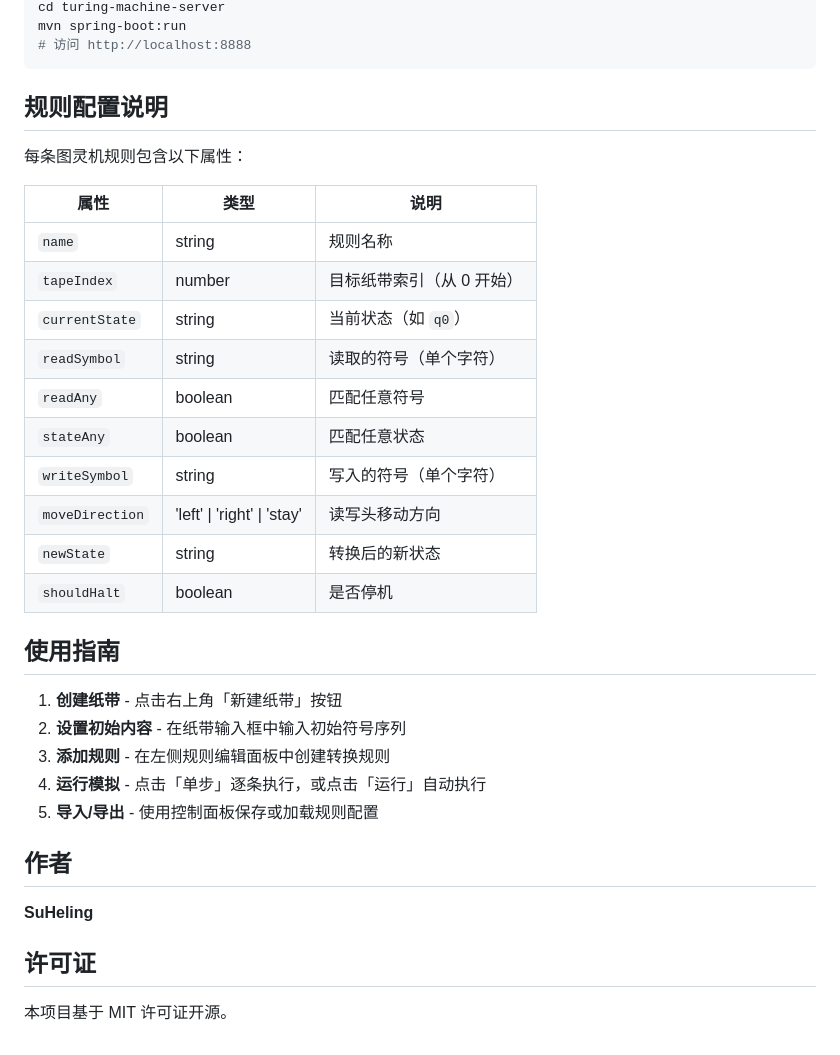
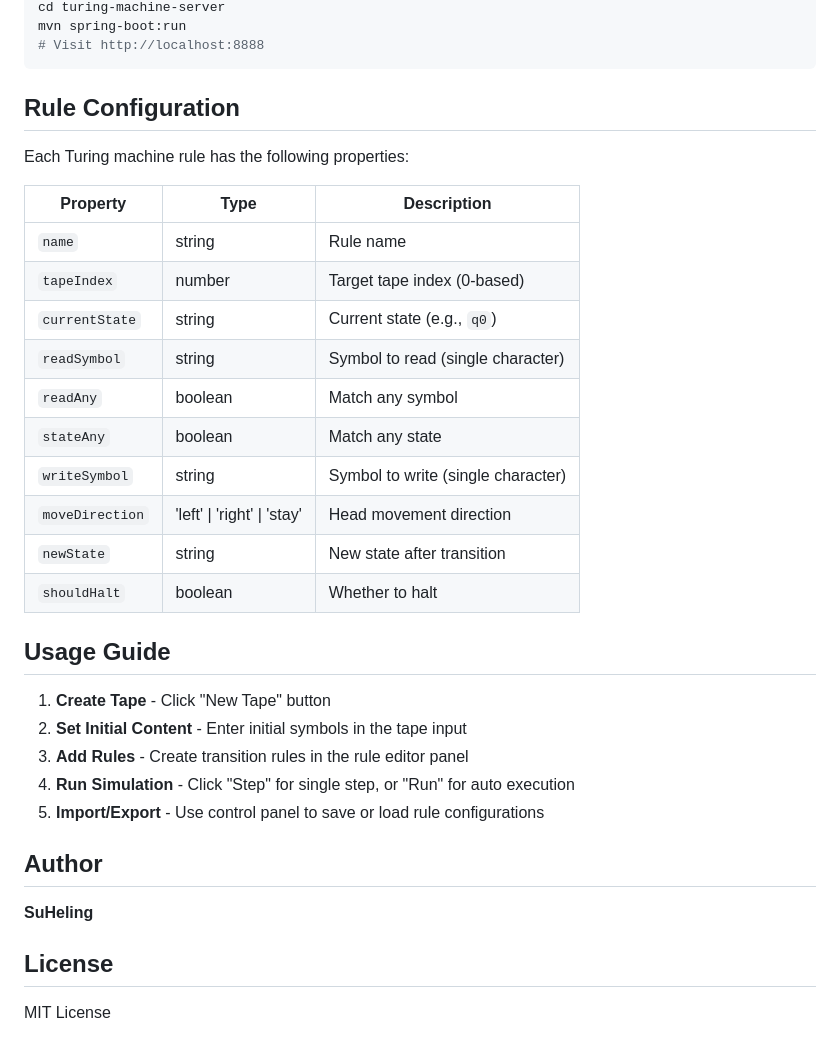
Before and after one commit to SuHeling1212/TuringLoom, a Markdown page: README.md, the part around one of its changes. Drawn GitHub-style.

````diff
--- a/README.md
+++ b/README.md
@@ -173,37 +95,37 @@ pnpm build
 cd turing-machine-server
 mvn spring-boot:run
-# 访问 http://localhost:8888
+# Visit http://localhost:8888
 ```
 
-## 规则配置说明
+## Rule Configuration
 
-每条图灵机规则包含以下属性：
+Each Turing machine rule has the following properties:
 
-| 属性 | 类型 | 说明 |
-|------|------|------|
-| `name` | string | 规则名称 |
-| `tapeIndex` | number | 目标纸带索引（从 0 开始） |
-| `currentState` | string | 当前状态（如 `q0`） |
-| `readSymbol` | string | 读取的符号（单个字符） |
-| `readAny` | boolean | 匹配任意符号 |
-| `stateAny` | boolean | 匹配任意状态 |
-| `writeSymbol` | string | 写入的符号（单个字符） |
-| `moveDirection` | 'left' \| 'right' \| 'stay' | 读写头移动方向 |
-| `newState` | string | 转换后的新状态 |
-| `shouldHalt` | boolean | 是否停机 |
+| Property | Type | Description |
+|----------|------|-------------|
+| `name` | string | Rule name |
+| `tapeIndex` | number | Target tape index (0-based) |
+| `currentState` | string | Current state (e.g., `q0`) |
+| `readSymbol` | string | Symbol to read (single character) |
+| `readAny` | boolean | Match any symbol |
+| `stateAny` | boolean | Match any state |
+| `writeSymbol` | string | Symbol to write (single character) |
+| `moveDirection` | 'left' \| 'right' \| 'stay' | Head movement direction |
+| `newState` | string | New state after transition |
+| `shouldHalt` | boolean | Whether to halt |
 
-## 使用指南
+## Usage Guide
 
-1. **创建纸带** - 点击右上角「新建纸带」按钮
-2. **设置初始内容** - 在纸带输入框中输入初始符号序列
-3. **添加规则** - 在左侧规则编辑面板中创建转换规则
-4. **运行模拟** - 点击「单步」逐条执行，或点击「运行」自动执行
-5. **导入/导出** - 使用控制面板保存或加载规则配置
+1. **Create Tape** - Click "New Tape" button
+2. **Set Initial Content** - Enter initial symbols in the tape input
+3. **Add Rules** - Create transition rules in the rule editor panel
+4. **Run Simulation** - Click "Step" for single step, or "Run" for auto execution
+5. **Import/Export** - Use control panel to save or load rule configurations
 
-## 作者
+## Author
 
 **SuHeling**
 
-## 许可证
+## License
 
-本项目基于 MIT 许可证开源。
+MIT License
````
Also changed, not shown: other parts of README.md (+53 -131 lines), 读我.md (+32 -76 lines).
